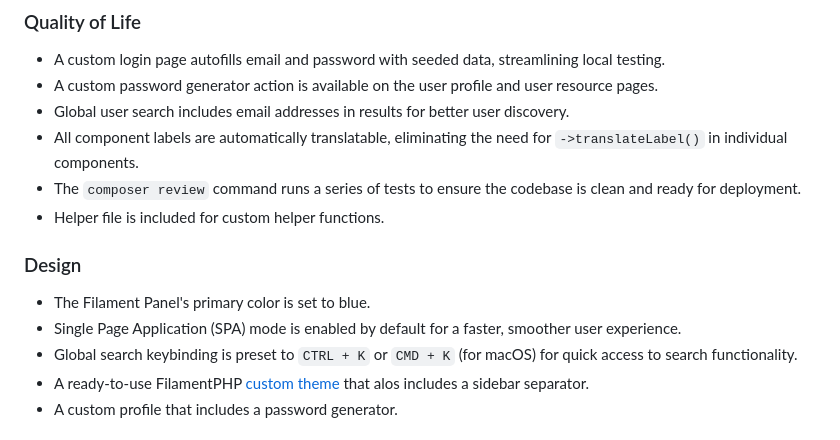
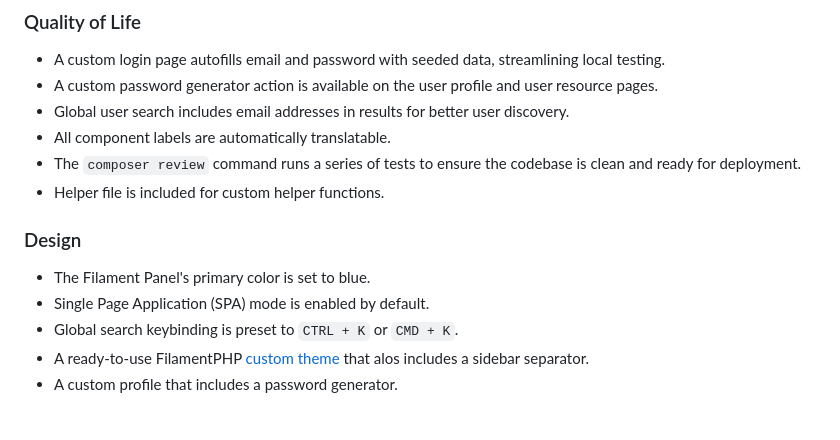
Before and after one commit to avn-dev/admin-api-nordhilfe, a Markdown page: README.md, the part around the change. Rendered like a GitHub page.

Commit message:
Update component labels for automatic translation

```diff
--- a/README.md
+++ b/README.md
@@ -27,14 +27,14 @@ Kickstart your project and save time with Larament! This time-saving starter kit
 - A custom login page autofills email and password with seeded data, streamlining local testing.
 - A custom password generator action is available on the user profile and user resource pages.
 - Global user search includes email addresses in results for better user discovery.
-- All component labels are automatically translatable, eliminating the need for `->translateLabel()` in individual components.
+- All component labels are automatically translatable.
 - The `composer review` command runs a series of tests to ensure the codebase is clean and ready for deployment.
 - Helper file is included for custom helper functions.
 
 ### Design
 - The Filament Panel's primary color is set to blue.
-- Single Page Application (SPA) mode is enabled by default for a faster, smoother user experience.
-- Global search keybinding is preset to `CTRL + K` or `CMD + K` (for macOS) for quick access to search functionality.
+- Single Page Application (SPA) mode is enabled by default.
+- Global search keybinding is preset to `CTRL + K` or `CMD + K`.
 - A ready-to-use FilamentPHP [custom theme](https://filamentphp.com/docs/3.x/panels/themes#creating-a-custom-theme) that alos includes a sidebar separator.
 - A custom profile that includes a password generator.
 
```
